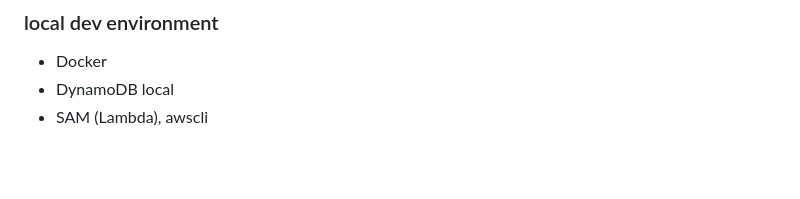
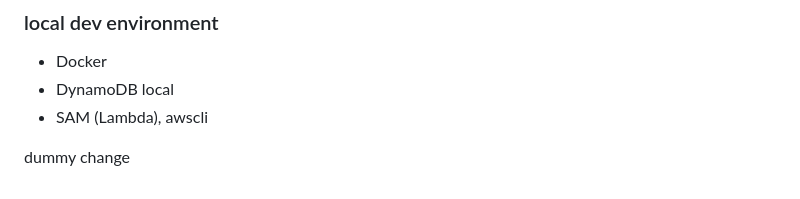
Before and after one commit to socraticDevBlog/pastebin, a Markdown page: README.md, the part around the change. Drawn GitHub-style; blank space fills up the shorter version.

Commit message:
dummy to test openapispec lint ci job

```diff
--- a/README.md
+++ b/README.md
@@ -215,3 +215,5 @@ curl -i  -X POST -H "Content-Type: application/json" -d '{"content":"one two tre
 - Docker
 - DynamoDB local
 - SAM (Lambda), awscli
+
+dummy change
```
